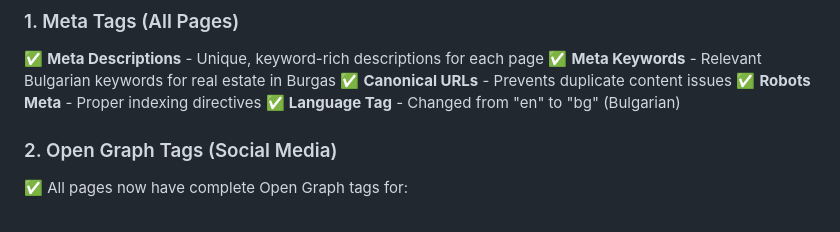
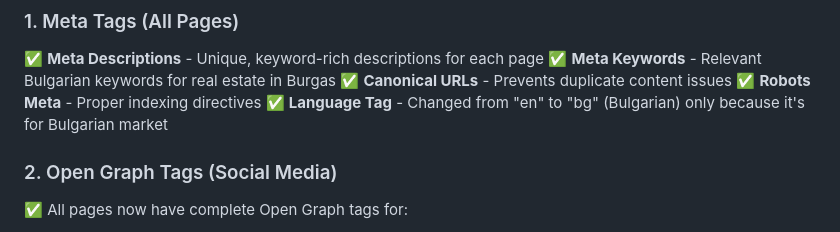
Before and after one commit to AlexanderBedrosyan/real_estate_broker, a Markdown page: SEO_IMPROVEMENTS.md, the part around the change. Drawn GitHub-style.

Commit message:
Update seo readme

```diff
--- a/SEO_IMPROVEMENTS.md
+++ b/SEO_IMPROVEMENTS.md
@@ -10,7 +10,7 @@ Comprehensive SEO optimizations have been applied to improve your website's sear
 ✅ **Meta Keywords** - Relevant Bulgarian keywords for real estate in Burgas
 ✅ **Canonical URLs** - Prevents duplicate content issues
 ✅ **Robots Meta** - Proper indexing directives
-✅ **Language Tag** - Changed from "en" to "bg" (Bulgarian)
+✅ **Language Tag** - Changed from "en" to "bg" (Bulgarian) only because it's for Bulgarian market
 
 ### 2. Open Graph Tags (Social Media)
 ✅ All pages now have complete Open Graph tags for:
```
